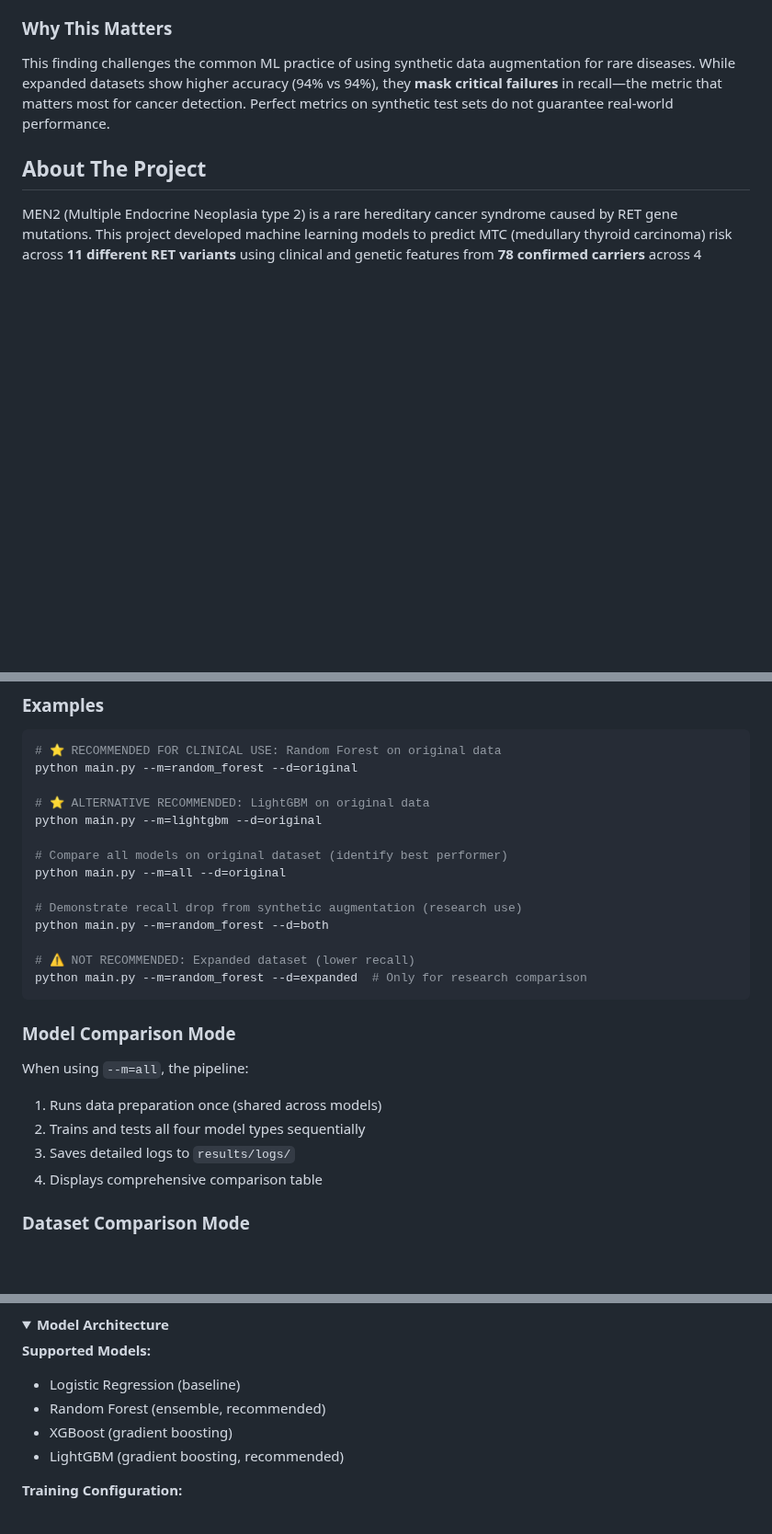
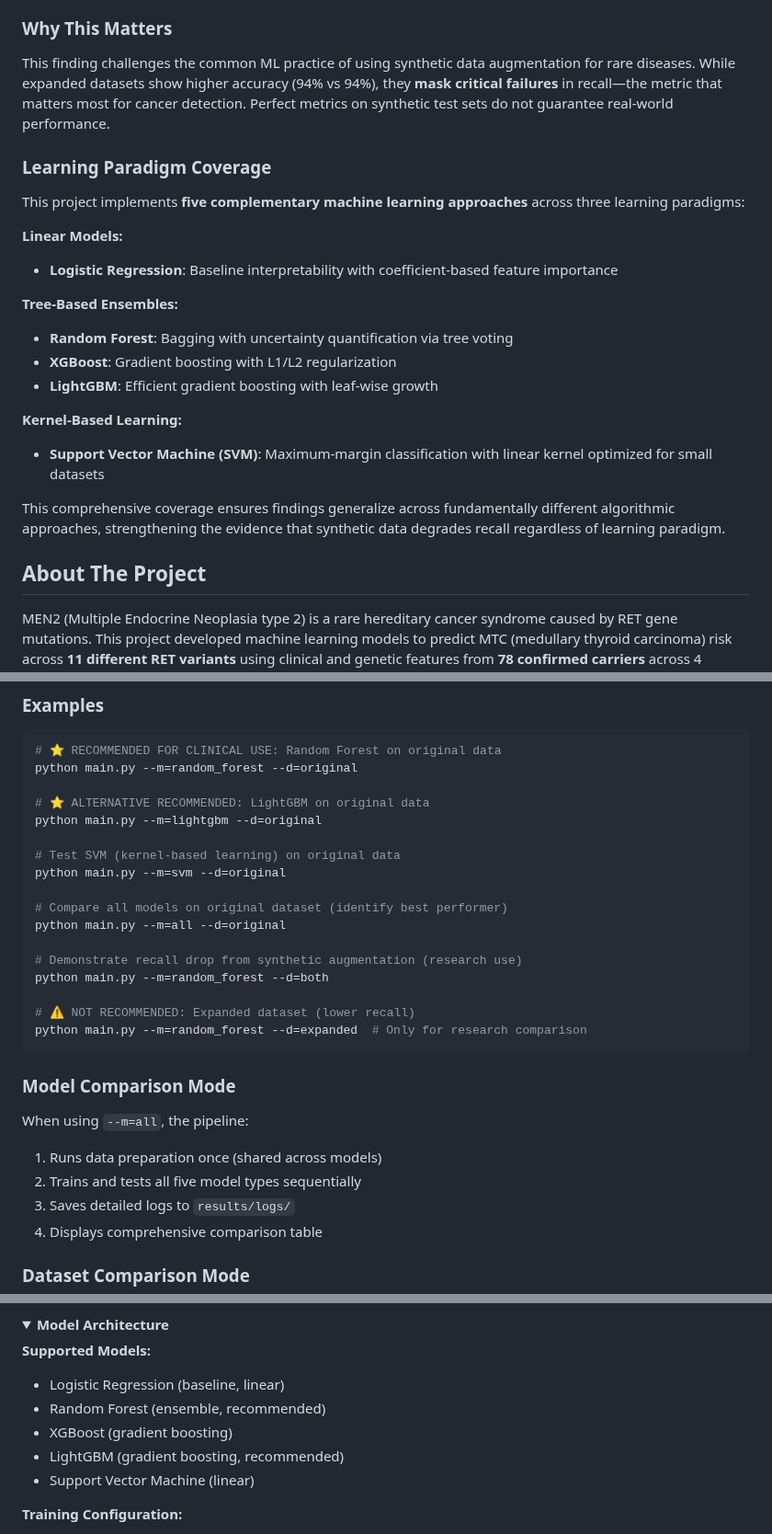
Before and after one commit to ArjunCodess/men2-predictor, a Markdown page: README.md, 3 parts joined by grey strips. Shown at 92% size. Drawn GitHub-style; folded sections open; blank space fills up the shorter version.

Commit message:
feat: add Support Vector Machine (SVM) model to README and update model count

```diff
--- a/README.md
+++ b/README.md
@@ -51,6 +52,23 @@ When synthetic data augmentation (SMOTE + synthetic controls) is applied, recall
 ### Why This Matters
 
 This finding challenges the common ML practice of using synthetic data augmentation for rare diseases. While expanded datasets show higher accuracy (94% vs 94%), they **mask critical failures** in recall—the metric that matters most for cancer detection. Perfect metrics on synthetic test sets do not guarantee real-world performance.
+
+### Learning Paradigm Coverage
+
+This project implements **five complementary machine learning approaches** across three learning paradigms:
+
+**Linear Models:**
+- **Logistic Regression**: Baseline interpretability with coefficient-based feature importance
+
+**Tree-Based Ensembles:**
+- **Random Forest**: Bagging with uncertainty quantification via tree voting
+- **XGBoost**: Gradient boosting with L1/L2 regularization
+- **LightGBM**: Efficient gradient boosting with leaf-wise growth
+
+**Kernel-Based Learning:**
+- **Support Vector Machine (SVM)**: Maximum-margin classification with linear kernel optimized for small datasets
+
+This comprehensive coverage ensures findings generalize across fundamentally different algorithmic approaches, strengthening the evidence that synthetic data degrades recall regardless of learning paradigm.
 
 ## About The Project
 
@@ -436,6 +455,9 @@ python main.py --m=random_forest --d=original
 # ⭐ ALTERNATIVE RECOMMENDED: LightGBM on original data
 python main.py --m=lightgbm --d=original
 
+# Test SVM (kernel-based learning) on original data
+python main.py --m=svm --d=original
+
 # Compare all models on original dataset (identify best performer)
 python main.py --m=all --d=original
 
@@ -451,7 +473,7 @@ python main.py --m=random_forest --d=expanded  # Only for research comparison
 When using `--m=all`, the pipeline:
 
 1. Runs data preparation once (shared across models)
-2. Trains and tests all four model types sequentially
+2. Trains and tests all five model types sequentially
 3. Saves detailed logs to `results/logs/`
 4. Displays comprehensive comparison table
 
@@ -534,10 +556,11 @@ This mode clearly demonstrates the recall degradation from synthetic augmentatio
 
 **Supported Models:**
 
-- Logistic Regression (baseline)
+- Logistic Regression (baseline, linear)
 - Random Forest (ensemble, recommended)
 - XGBoost (gradient boosting)
 - LightGBM (gradient boosting, recommended)
+- Support Vector Machine (linear)
 
 **Training Configuration:**
 
```
Also changed, not shown: other parts of README.md (+5 -3 lines).
